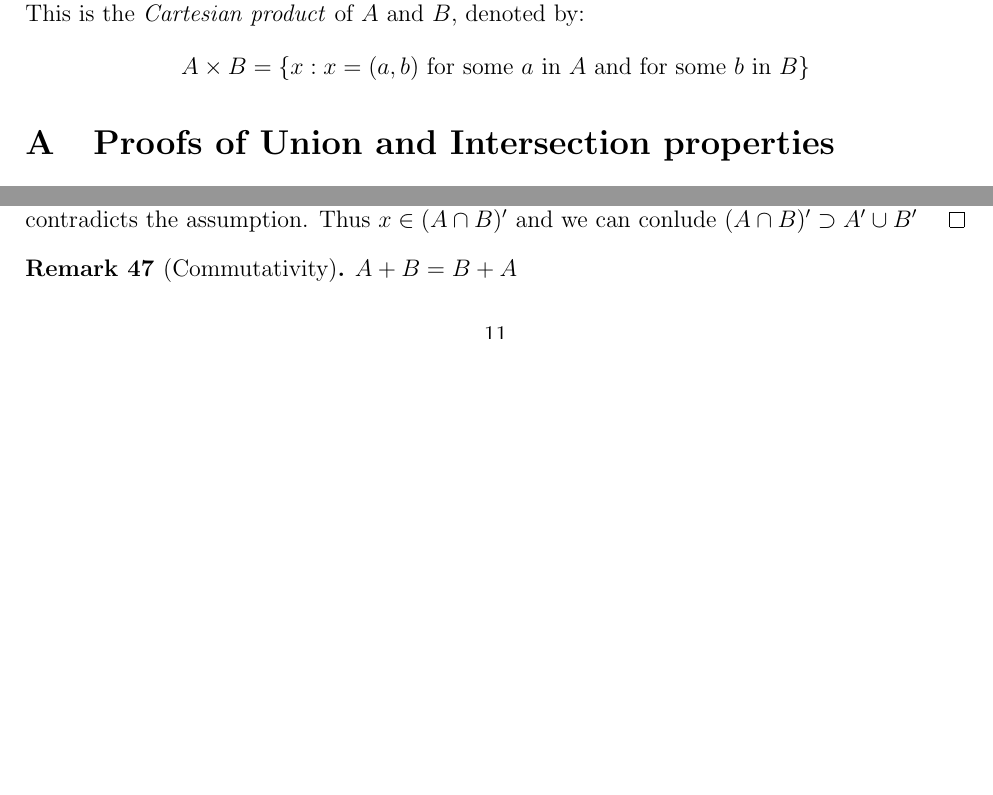
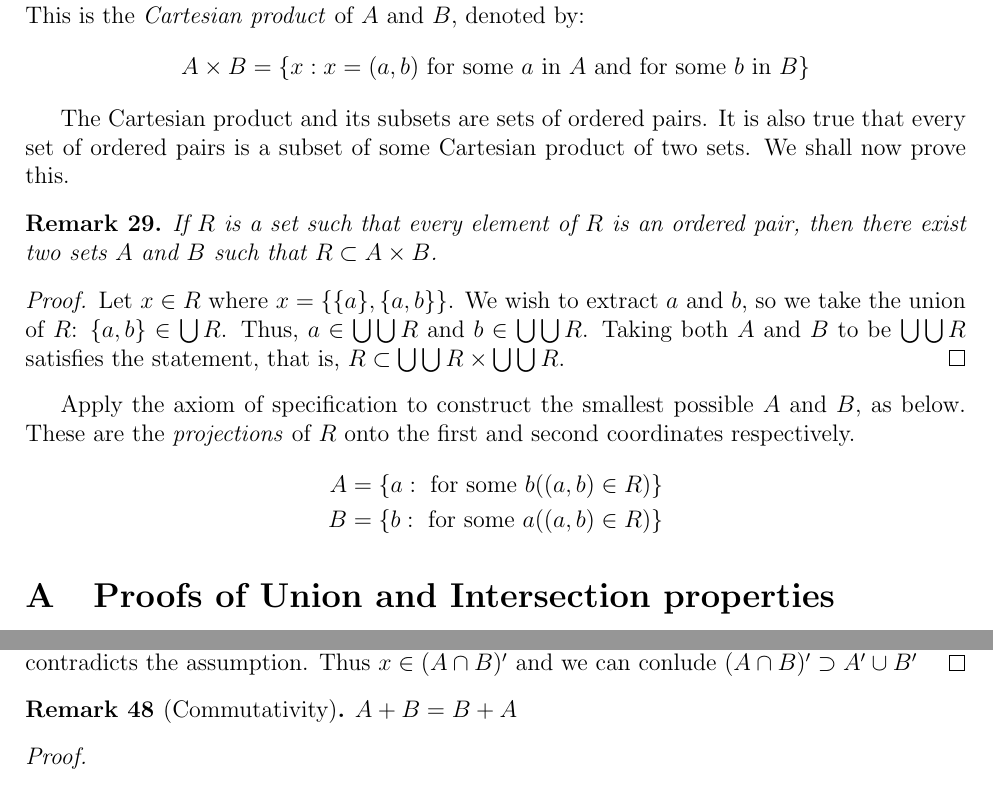
Before and after one commit to kiranbuzzaGH/Radick-Buzza-textbook, a LaTeX document (Numbers-and-Sets/Sets-Relations-and-Functions.tex): two parts of pages 8 and 11 of 12 before the commit and two parts of pages 8 and 12 of 13 after it, joined at a grey line, cut so that both start at the same text, the shorter picture padded with empty space. Compiled offline with pdfLaTeX.

Commit message:
Ordered Pairs

```diff
--- a/Numbers-and-Sets/Sets-Relations-and-Functions.tex
+++ b/Numbers-and-Sets/Sets-Relations-and-Functions.tex
@@ -511,6 +511,24 @@ $a \in A$ and $b \in B$. This is the \textit{Cartesian product} of $A$ and $B$,
     A \times B = \{x: x = (a, b) \text{ for some } a \text{ in } A \text{ and for some } b \text{ in } B\}
 \end{equation*}
 
+The Cartesian product and its subsets are sets of ordered pairs. It is also true that every set of
+ordered pairs is a subset of some Cartesian product of two sets. We shall now prove this.
+\begin{remark}
+    If $R$ is a set such that every element of $R$ is an ordered pair, then there exist two sets $A$
+    and $B$ such that $R \subset A \times B$.
+\end{remark}
+\begin{proof}
+    Let $x \in R$ where $x = \{\{a\}, \{a, b\}\}$. We wish to extract $a$ and $b$, so we take the union
+    of $R$: $\{a, b\} \in \bigcup R$. Thus, $a \in \bigcup \bigcup R$ and $b \in \bigcup \bigcup R$.
+    Taking both $A$ and $B$ to be $\bigcup \bigcup R$ satisfies the statement, that is, $R \subset
+    \bigcup \bigcup R \times \bigcup \bigcup R$.
+\end{proof}
+Apply the axiom of specification to construct the smallest possible $A$ and $B$, as below. These are
+the \textit{projections} of $R$ onto the first and second coordinates respectively.
+\begin{align*}
+    A &= \{a: \text{ for some } b ((a, b) \in R)\}\\
+    B &= \{b: \text{ for some } a ((a, b) \in R)\}
+\end{align*}
 
 
 %%%%%%%%%%%%%%%%%%%%%%%%%%%%%%%%%%%%%%%%%%%%%%%%%%%%%%%%%%%%%%%%%%%%%%%%%%%%%%%%%%%%%%%%%%%%%%%%%%%%
```
Also changed, not shown: Numbers-and-Sets/Sets-Relations-and-Functions.pdf.
